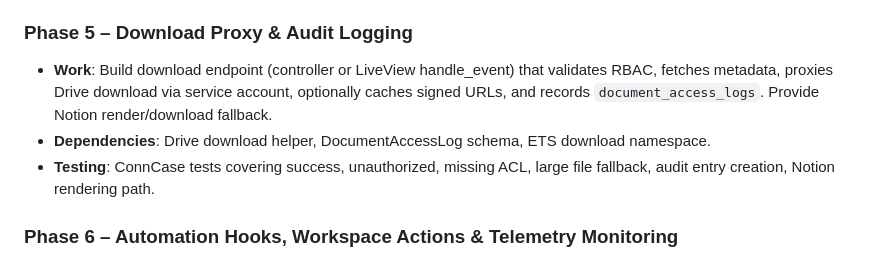
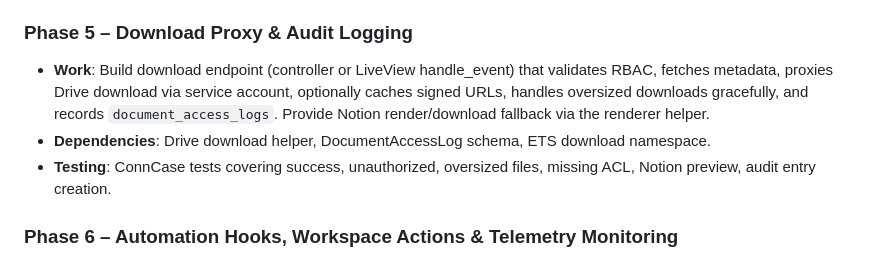
Before and after one commit to slickage/dashboard-ssd, a Markdown page: specs/007-client-facing-sow/plan.md, the part around the change. GitHub-like rendering.

```diff
--- a/specs/007-client-facing-sow/plan.md
+++ b/specs/007-client-facing-sow/plan.md
@@ -117,9 +117,9 @@ test/
 - **Testing**: LiveView tests for staff/client roles, ensuring unauthorized access blocked; Policy tests verifying new capabilities; tests for cache misses/hits when toggling states.
 
 ### Phase 5 – Download Proxy & Audit Logging
-- **Work**: Build download endpoint (controller or LiveView handle_event) that validates RBAC, fetches metadata, proxies Drive download via service account, optionally caches signed URLs, and records `document_access_logs`. Provide Notion render/download fallback.
+- **Work**: Build download endpoint (controller or LiveView handle_event) that validates RBAC, fetches metadata, proxies Drive download via service account, optionally caches signed URLs, handles oversized downloads gracefully, and records `document_access_logs`. Provide Notion render/download fallback via the renderer helper.
 - **Dependencies**: Drive download helper, DocumentAccessLog schema, ETS download namespace.
-- **Testing**: ConnCase tests covering success, unauthorized, missing ACL, large file fallback, audit entry creation, Notion rendering path.
+- **Testing**: ConnCase tests covering success, unauthorized, oversized files, missing ACL, Notion preview, audit entry creation.
 
 ### Phase 6 – Automation Hooks, Workspace Actions & Telemetry Monitoring
 - **Work**: Wire project assignment changes to `share_folder/3` / `unshare_folder/3`, update caches, and emit audit log entries; expose admin trigger to regenerate Drive/Notion sections; add telemetry collectors for download latency, ACL propagation time, and UI toggle propagation; update documentation (README/INTEGRATIONS); run final tooling gauntlet.
```
Also changed, not shown: specs/007-client-facing-sow/spec.md (+1 -1 lines), specs/007-client-facing-sow/tasks.md (+3 -2 lines).
